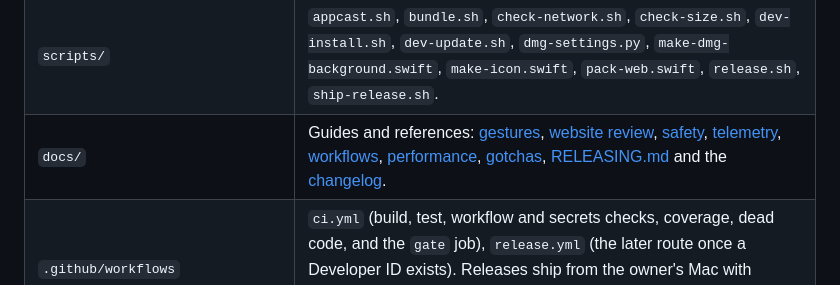
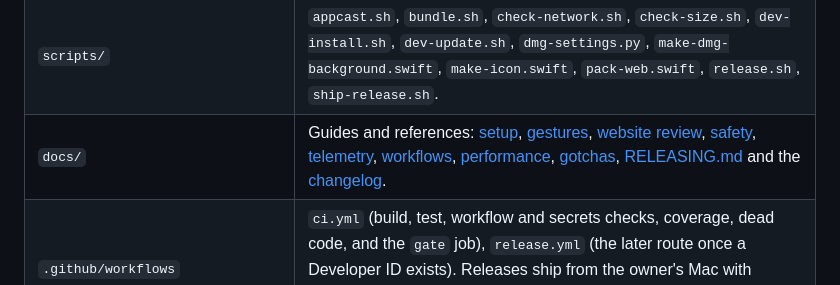
Before and after one commit to HirdayGupta/ensemble, a Markdown page: .github/CONTRIBUTING.md, the part around the change. Drawn GitHub-style.

Commit message:
The contributor guide's docs row links the setup page (#145)
Co-authored-by: Claude Sonnet 5.5 <noreply@anthropic.com>

```diff
--- a/.github/CONTRIBUTING.md
+++ b/.github/CONTRIBUTING.md
@@ -150,7 +150,7 @@ SwiftPM package with two targets plus a separate benchmark package.
 | `Tests/EnsembleCoreTests` | Swift Testing tests and the recorded gesture fixtures. |
 | `Tools/PerfBench` | Separate package of camera-free micro-benchmarks (synthetic frames and head paths). |
 | `scripts/` | `appcast.sh`, `bundle.sh`, `check-network.sh`, `check-size.sh`, `dev-install.sh`, `dev-update.sh`, `dmg-settings.py`, `make-dmg-background.swift`, `make-icon.swift`, `pack-web.swift`, `release.sh`, `ship-release.sh`. |
-| `docs/` | Guides and references: [gestures](../docs/gestures.md), [website review](../docs/website-review.md), [safety](../docs/safety.md), [telemetry](../docs/telemetry.md), [workflows](../docs/workflows.md), [performance](../docs/performance.md), [gotchas](../docs/gotchas.md), [RELEASING.md](../docs/RELEASING.md) and the [changelog](../docs/CHANGELOG.md). |
+| `docs/` | Guides and references: [setup](../docs/setup.md), [gestures](../docs/gestures.md), [website review](../docs/website-review.md), [safety](../docs/safety.md), [telemetry](../docs/telemetry.md), [workflows](../docs/workflows.md), [performance](../docs/performance.md), [gotchas](../docs/gotchas.md), [RELEASING.md](../docs/RELEASING.md) and the [changelog](../docs/CHANGELOG.md). |
 | `.github/workflows` | `ci.yml` (build, test, workflow and secrets checks, coverage, dead code, and the `gate` job), `release.yml` (the later route once a Developer ID exists). Releases ship from the owner's Mac with `scripts/ship-release.sh` after a merge, as [RELEASING.md](../docs/RELEASING.md) describes. |
 
 ### How the pieces fit
```
